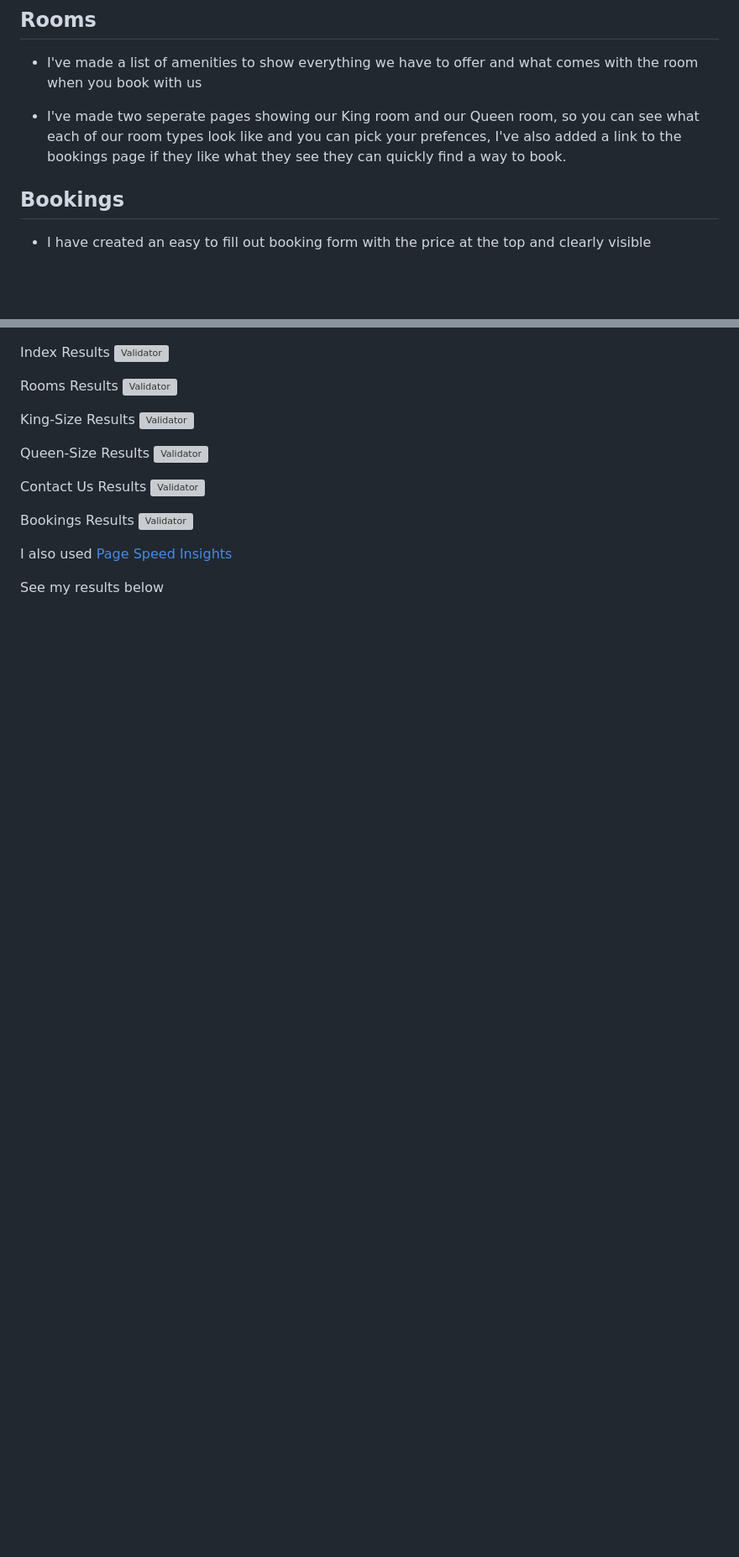
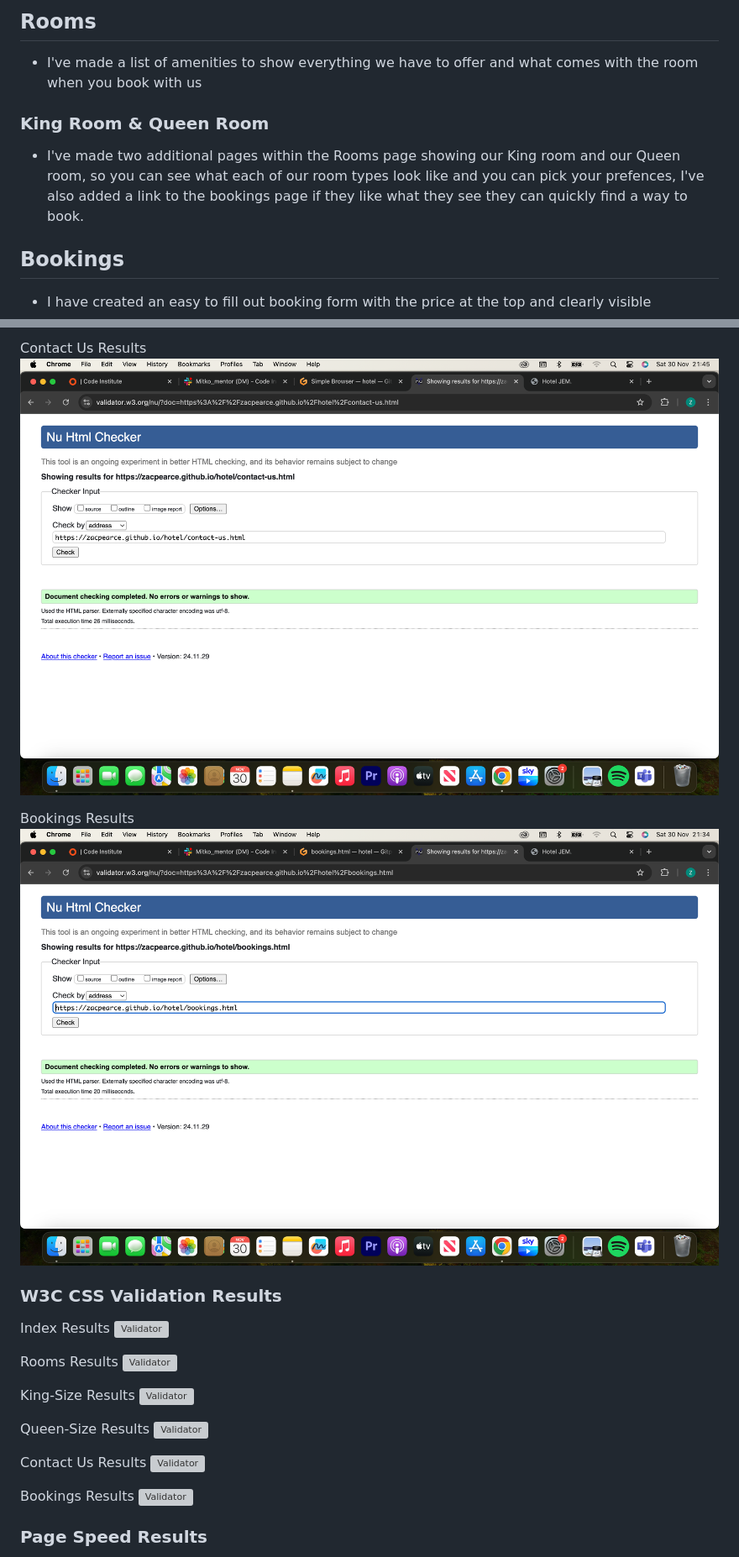
Before and after one commit to ZacPearce/hotel, a Markdown page: README.md, 2 parts joined by grey strips. Shown at 84% size. GitHub-like rendering; blank space fills up the shorter version; grey boxes are pictures that could not be loaded.

```diff
--- a/README.md
+++ b/README.md
@@ -66,7 +66,8 @@ I used sans-serif for the articles as it is neutral and easy to read and differe
 
 - I've made a list of amenities to show everything we have to offer and what comes with the room when you book with us
 
-- I've made two seperate pages showing our King room and our Queen room, so you can see what each of our room types look like and you can pick your prefences, I've also added a link to the bookings page if they like what they see they can quickly find a way to book.
+### King Room & Queen Room
+- I've made two additional pages within the Rooms page showing our King room and our Queen room, so you can see what each of our room types look like and you can pick your prefences, I've also added a link to the bookings page if they like what they see they can quickly find a way to book.
 
 ## Bookings
 
@@ -125,3 +138,10 @@ See my results below
+Contact Us Results
+![Validator](assets/readme-img/validator-contact.png)
+
+Bookings Results
+![Validator](assets/readme-img/validator-booking.png)
+
+### W3C CSS Validation Results
 
 Index Results
 ![Validator](<assets/readme-img/css-validator-home.png>)
@@ -141,8 +161,7 @@ Contact Us Results
 Bookings Results
 ![Validator](assets/readme-img/css-validator-booking.png)
 
-I also used [Page Speed Insights](https://pagespeed.web.dev/)
 
-See my results below
+### Page Speed Results
 
 Index
```
Also changed, not shown: other parts of README.md (+17 -5 lines).
